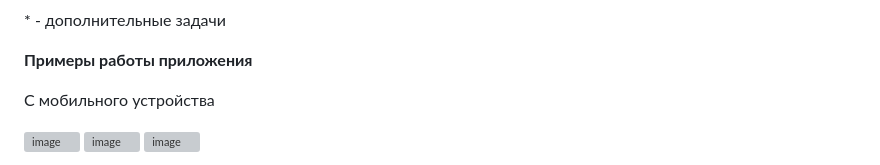
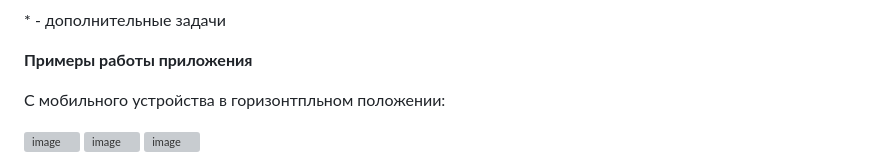
Before and after one commit to NastyaZiss/hack_2023, a Markdown page: README.md, the part around one of its changes. GitHub-like rendering; grey boxes are pictures that could not be loaded.

```diff
--- a/README.md
+++ b/README.md
@@ -47,7 +47,7 @@
 
 <b>Примеры работы приложения</b>
 
-С мобильного устройства
+С мобильного устройства в горизонтпльном положении:
 
 ![image](https://github.com/NastyaZiss/hack_2023/assets/96202686/520b4c53-42ba-4831-8df9-4d44d159ae4a)
 ![image](https://github.com/NastyaZiss/hack_2023/assets/96202686/60394185-ec26-4e70-b2b0-c397695ce207)
```
Also changed, not shown: other parts of README.md (+4 -0 lines).
